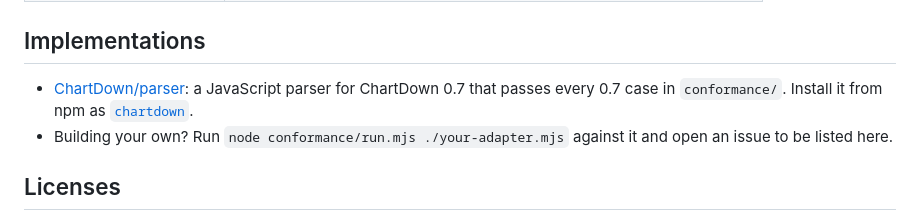
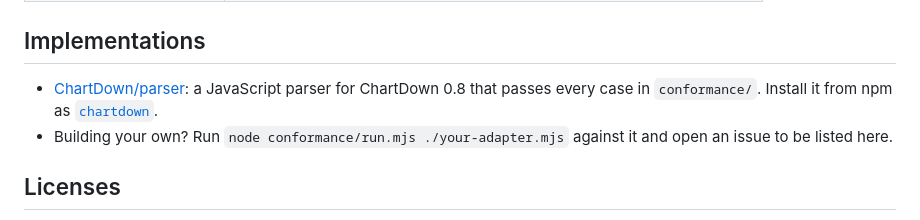
Before and after one commit to ChartDown/spec, a Markdown page: README.md, the part around the change. Rendered like a GitHub page.

Commit message:
README: the npm parser 0.4.0 implements ChartDown 0.8
Claude-Session: https://claude.ai/code/session_012fLWEqh2mjd7u6Mrvhgobh

```diff
--- a/README.md
+++ b/README.md
@@ -72,7 +72,7 @@ instrument, and eight bars of chords.
 ## Implementations
 
 - [ChartDown/parser](https://github.com/ChartDown/parser): a JavaScript parser for
-  ChartDown 0.7 that passes every 0.7 case in `conformance/`. Install it from npm as
+  ChartDown 0.8 that passes every case in `conformance/`. Install it from npm as
   [`chartdown`](https://www.npmjs.com/package/chartdown).
 - Building your own? Run `node conformance/run.mjs ./your-adapter.mjs` against it
   and open an issue to be listed here.
```
